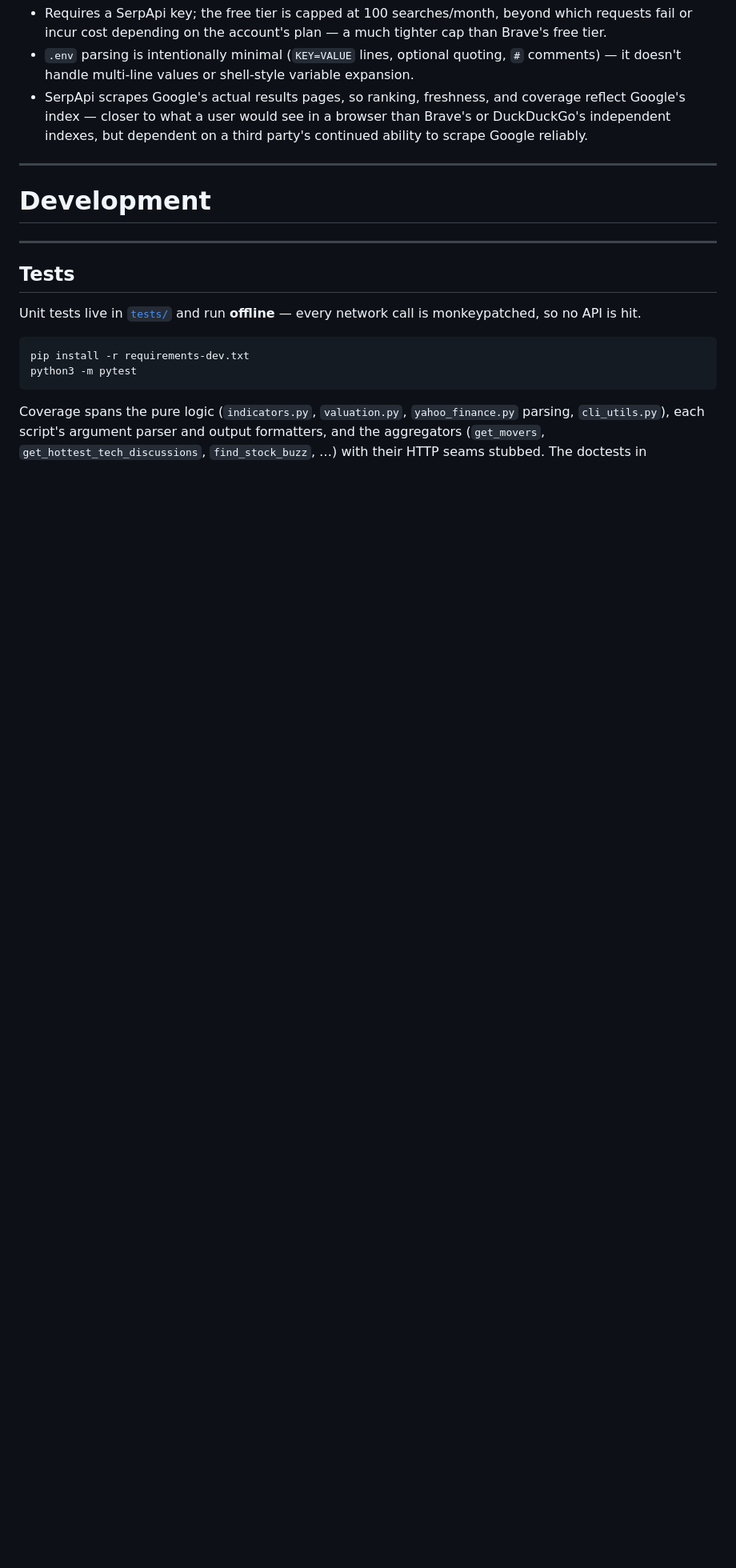
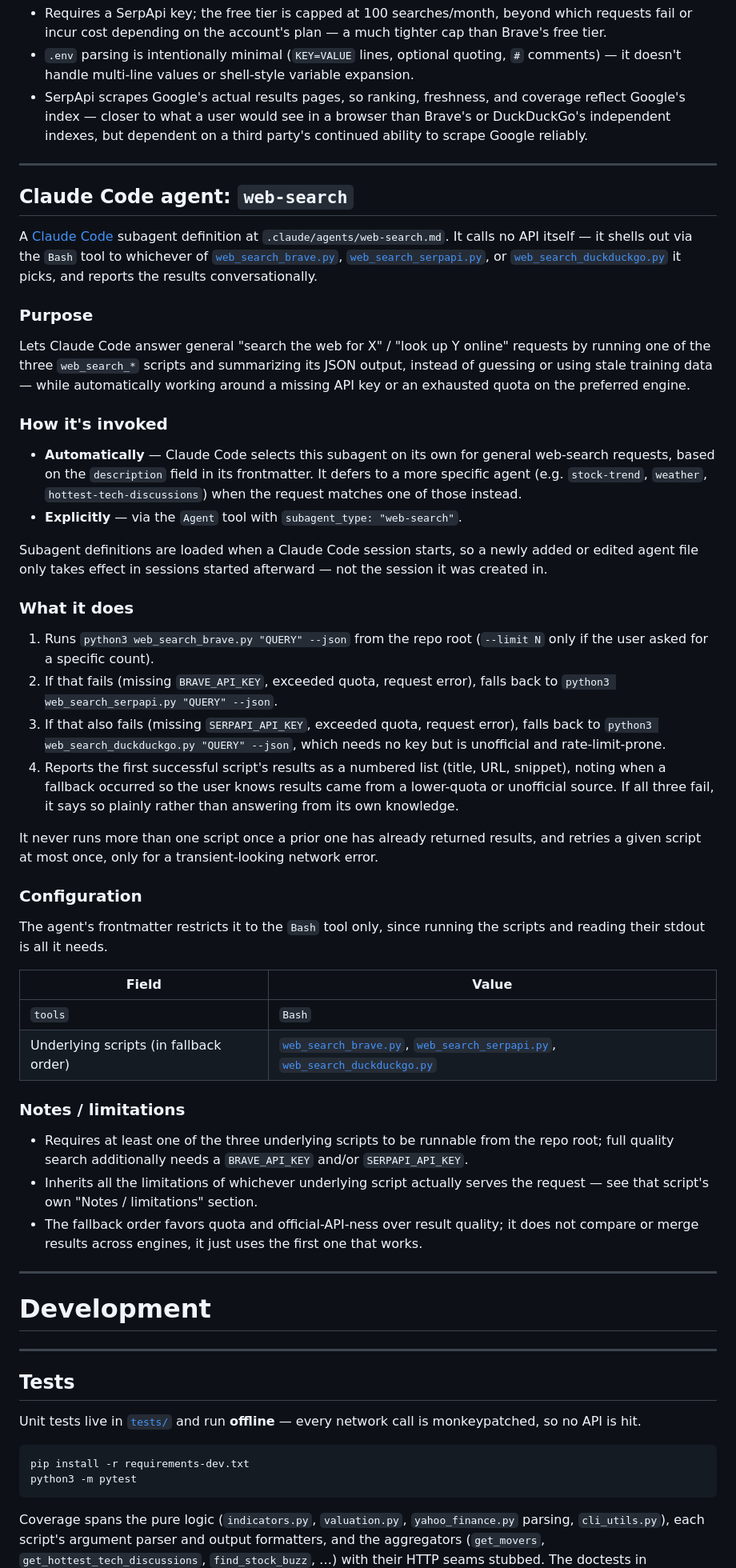
Before and after one commit to puffycodes/online-search, a Markdown page: README.md, the part around one of its changes. Shown at 80% size. GitHub-like rendering; blank space fills up the shorter version.

Commit message:
add web search agent

```diff
--- a/README.md
+++ b/README.md
@@ -2086,6 +2087,47 @@ These are set as constants near the top of the file — edit them directly to ch
 
 ---
 
+## Claude Code agent: `web-search`
+
+A [Claude Code](https://claude.com/claude-code) subagent definition at `.claude/agents/web-search.md`. It calls no API itself — it shells out via the `Bash` tool to whichever of [`web_search_brave.py`](#web_search_bravepy), [`web_search_serpapi.py`](#web_search_serpapipy), or [`web_search_duckduckgo.py`](#web_search_duckduckgopy) it picks, and reports the results conversationally.
+
+### Purpose
+
+Lets Claude Code answer general "search the web for X" / "look up Y online" requests by running one of the three `web_search_*` scripts and summarizing its JSON output, instead of guessing or using stale training data — while automatically working around a missing API key or an exhausted quota on the preferred engine.
+
+### How it's invoked
+
+- **Automatically** — Claude Code selects this subagent on its own for general web-search requests, based on the `description` field in its frontmatter. It defers to a more specific agent (e.g. `stock-trend`, `weather`, `hottest-tech-discussions`) when the request matches one of those instead.
+- **Explicitly** — via the `Agent` tool with `subagent_type: "web-search"`.
+
+Subagent definitions are loaded when a Claude Code session starts, so a newly added or edited agent file only takes effect in sessions started afterward — not the session it was created in.
+
+### What it does
+
+1. Runs `python3 web_search_brave.py "QUERY" --json` from the repo root (`--limit N` only if the user asked for a specific count).
+2. If that fails (missing `BRAVE_API_KEY`, exceeded quota, request error), falls back to `python3 web_search_serpapi.py "QUERY" --json`.
+3. If that also fails (missing `SERPAPI_API_KEY`, exceeded quota, request error), falls back to `python3 web_search_duckduckgo.py "QUERY" --json`, which needs no key but is unofficial and rate-limit-prone.
+4. Reports the first successful script's results as a numbered list (title, URL, snippet), noting when a fallback occurred so the user knows results came from a lower-quota or unofficial source. If all three fail, it says so plainly rather than answering from its own knowledge.
+
+It never runs more than one script once a prior one has already returned results, and retries a given script at most once, only for a transient-looking network error.
+
+### Configuration
+
+The agent's frontmatter restricts it to the `Bash` tool only, since running the scripts and reading their stdout is all it needs.
+
+| Field | Value |
+|---|---|
+| `tools` | `Bash` |
+| Underlying scripts (in fallback order) | [`web_search_brave.py`](#web_search_bravepy), [`web_search_serpapi.py`](#web_search_serpapipy), [`web_search_duckduckgo.py`](#web_search_duckduckgopy) |
+
+### Notes / limitations
+
+- Requires at least one of the three underlying scripts to be runnable from the repo root; full quality search additionally needs a `BRAVE_API_KEY` and/or `SERPAPI_API_KEY`.
+- Inherits all the limitations of whichever underlying script actually serves the request — see that script's own "Notes / limitations" section.
+- The fallback order favors quota and official-API-ness over result quality; it does not compare or merge results across engines, it just uses the first one that works.
+
+---
+
 # Development
 
 ---
```
Also changed, not shown: other parts of README.md (+1 -0 lines), 1 other file.
